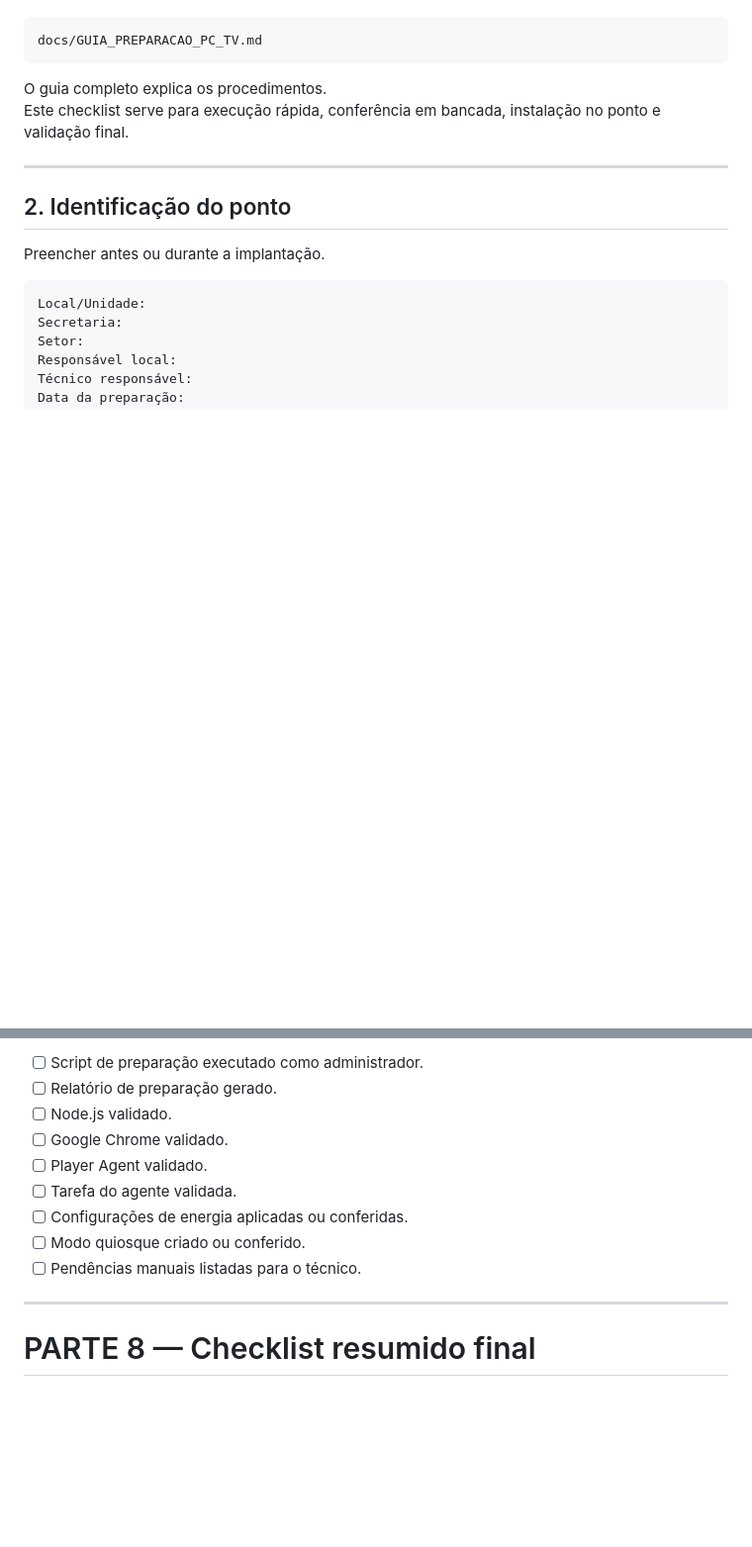
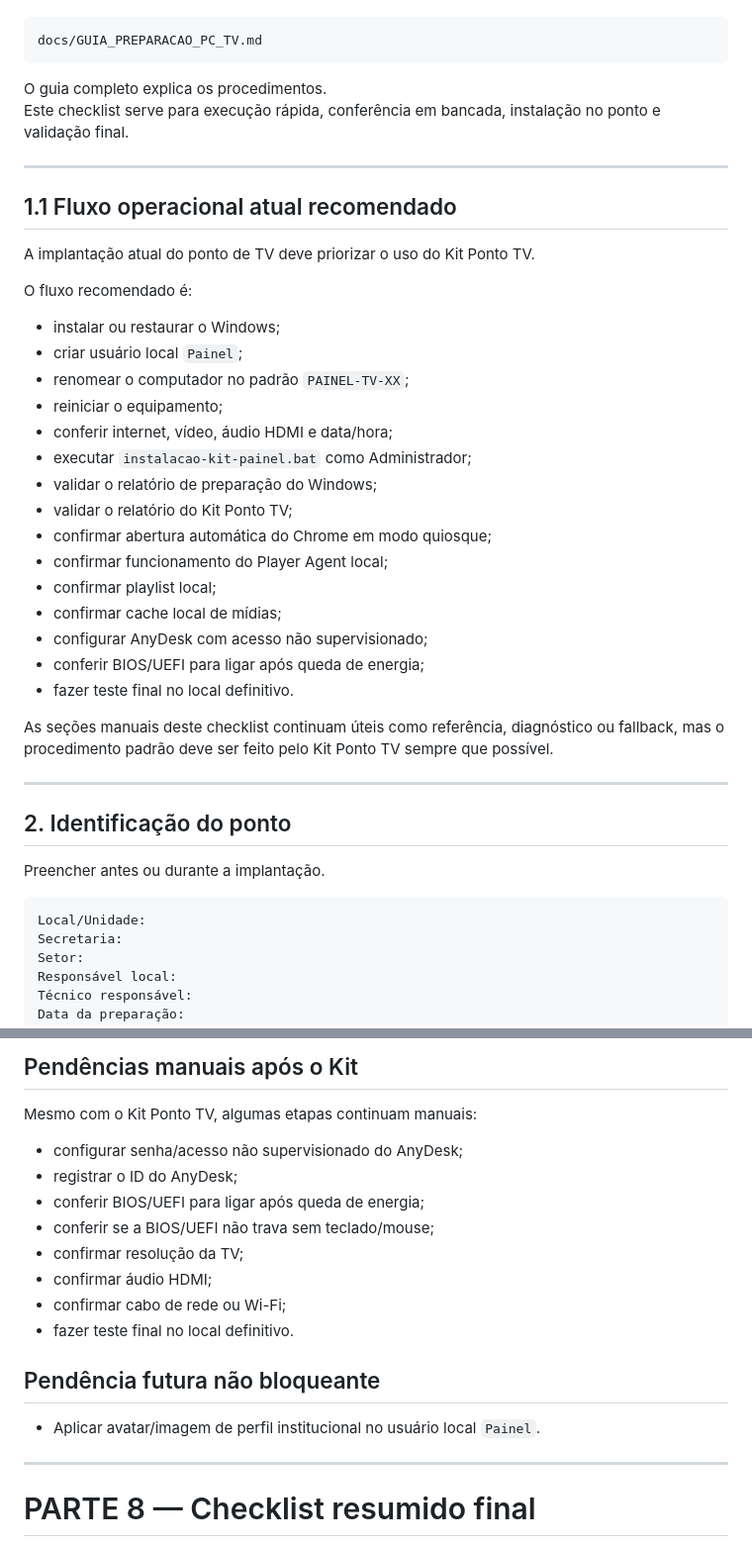
Before and after one commit to pmrrp/tv, a Markdown page: docs/CHECKLIST_IMPLANTACAO_TV.md, 2 parts joined by grey strips. Shown at 99% size. GitHub-like rendering; blank space fills up the shorter version.

```diff
--- a/docs/CHECKLIST_IMPLANTACAO_TV.md
+++ b/docs/CHECKLIST_IMPLANTACAO_TV.md
@@ -12,6 +12,32 @@ docs/GUIA_PREPARACAO_PC_TV.md
 
 O guia completo explica os procedimentos.
 Este checklist serve para execução rápida, conferência em bancada, instalação no ponto e validação final.
+
+---
+
+## 1.1 Fluxo operacional atual recomendado
+
+A implantação atual do ponto de TV deve priorizar o uso do Kit Ponto TV.
+
+O fluxo recomendado é:
+
+- instalar ou restaurar o Windows;
+- criar usuário local `Painel`;
+- renomear o computador no padrão `PAINEL-TV-XX`;
+- reiniciar o equipamento;
+- conferir internet, vídeo, áudio HDMI e data/hora;
+- executar `instalacao-kit-painel.bat` como Administrador;
+- validar o relatório de preparação do Windows;
+- validar o relatório do Kit Ponto TV;
+- confirmar abertura automática do Chrome em modo quiosque;
+- confirmar funcionamento do Player Agent local;
+- confirmar playlist local;
+- confirmar cache local de mídias;
+- configurar AnyDesk com acesso não supervisionado;
+- conferir BIOS/UEFI para ligar após queda de energia;
+- fazer teste final no local definitivo.
+
+As seções manuais deste checklist continuam úteis como referência, diagnóstico ou fallback, mas o procedimento padrão deve ser feito pelo Kit Ponto TV sempre que possível.
 
 ---
 
@@ -396,13 +465,20 @@ Informar ao responsável local:
 
-- [ ] Script de preparação executado como administrador.
-- [ ] Relatório de preparação gerado.
-- [ ] Node.js validado.
-- [ ] Google Chrome validado.
-- [ ] Player Agent validado.
-- [ ] Tarefa do agente validada.
-- [ ] Configurações de energia aplicadas ou conferidas.
-- [ ] Modo quiosque criado ou conferido.
-- [ ] Pendências manuais listadas para o técnico.
+## Pendências manuais após o Kit
+
+Mesmo com o Kit Ponto TV, algumas etapas continuam manuais:
+
+- configurar senha/acesso não supervisionado do AnyDesk;
+- registrar o ID do AnyDesk;
+- conferir BIOS/UEFI para ligar após queda de energia;
+- conferir se a BIOS/UEFI não trava sem teclado/mouse;
+- confirmar resolução da TV;
+- confirmar áudio HDMI;
+- confirmar cabo de rede ou Wi-Fi;
+- fazer teste final no local definitivo.
+
+## Pendência futura não bloqueante
+
+- Aplicar avatar/imagem de perfil institucional no usuário local `Painel`.
 
 ---
 
```
Also changed, not shown: other parts of docs/CHECKLIST_IMPLANTACAO_TV.md (+62 -19 lines), docs/GUIA_PREPARACAO_PC_TV.md (+112 -89 lines).
